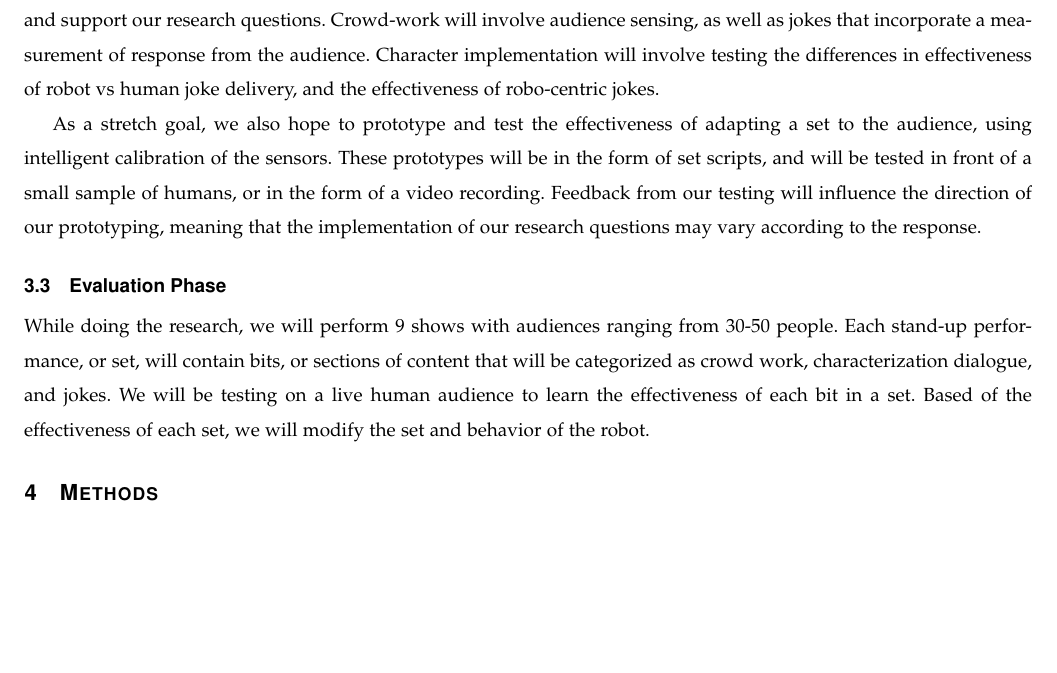
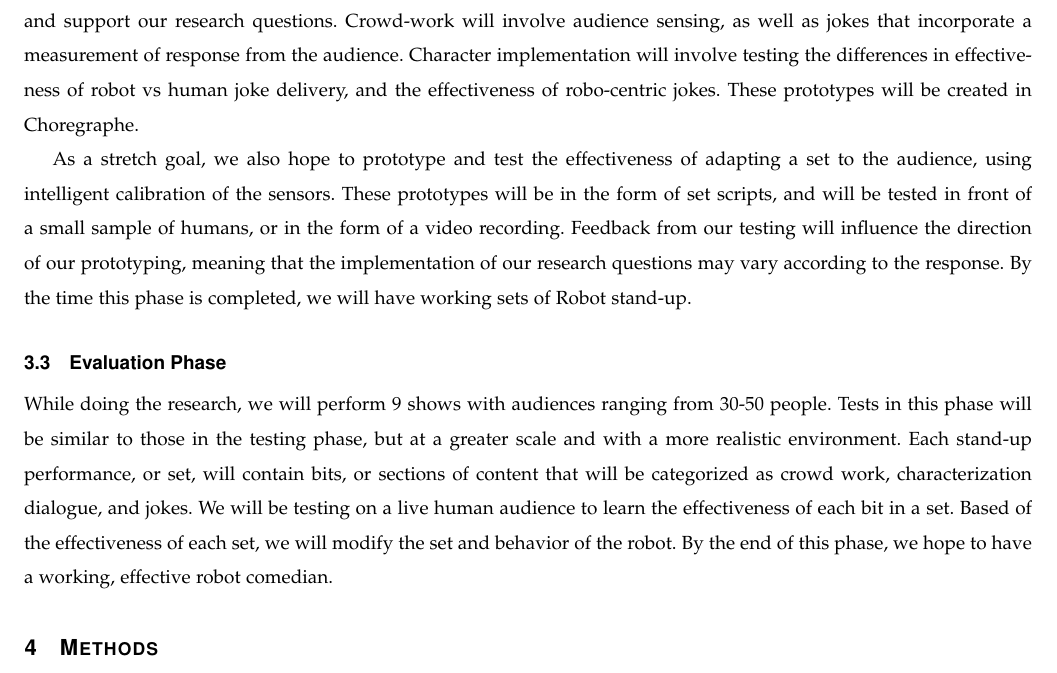
Before and after one commit to shinga/Making-an-Effective-Robot-Comedian, a LaTeX paper (docs/requirements_doc/requirements.tex): part of page 4 of 7, cut so that both start at the same text, the shorter picture padded with empty space. Compiled offline with pdfLaTeX; a missing font is replaced by an installed copy or a similar font; a LaTeX package or settings file that is missing is left out.

Commit message:
Buffed up evaluation a little bit

```diff
--- a/docs/requirements_doc/requirements.tex
+++ b/docs/requirements_doc/requirements.tex
@@ -126,12 +126,12 @@ This project will be carried out in three phases; A learning and exploration pha
 This phase of our development will focus on understanding Social Robotics and the technology of the robot. The three of us will become familiar with stand-up comedy and the dynamics of an audience-comedian interaction. The NAO robot behaviors are programmed in the software Choreographe, which has an API for python. We will test primitive scripts of decision making and non-verbal behavior. This is to learn how the coding environment works and to familiarize ourselves with hardware limitations. Additionally, we will learn to work with the sensors on the robot, and how they function. The sensors in the NAO will generate the virtual audience model. To become familiar with the format of a stand-up performance, we intend to study jokes and comedy devices. A large gap in current Robot Comedy is adaptive audience interaction and witty, spontaneous jokes \cite{KatevasRobot:2014}. The difficulty in this process is effectively understanding an audience model, and timing a coherent joke that accurately relates to the audience.
 
 \subsection{Prototyping/Testing Phase}
-In the prototyping and testing phase, we will develop early sets for the robot. These implementations need to reflect and support our research questions. Crowd-work will involve audience sensing, as well as jokes that incorporate a measurement of response from the audience. Character implementation will involve testing the differences in effectiveness of robot vs human joke delivery, and the effectiveness of robo-centric jokes.
+In the prototyping and testing phase, we will develop early sets for the robot. These implementations need to reflect and support our research questions. Crowd-work will involve audience sensing, as well as jokes that incorporate a measurement of response from the audience. Character implementation will involve testing the differences in effectiveness of robot vs human joke delivery, and the effectiveness of robo-centric jokes. These prototypes will be created in Choregraphe.
 
-As a stretch goal, we also hope to prototype and test the effectiveness of adapting a set to the audience, using intelligent calibration of the sensors. These prototypes will be in the form of set scripts, and will be tested in front of a small sample of humans, or in the form of a video recording. Feedback from our testing will influence the direction of our prototyping, meaning that the implementation of our research questions may vary according to the response.
+As a stretch goal, we also hope to prototype and test the effectiveness of adapting a set to the audience, using intelligent calibration of the sensors. These prototypes will be in the form of set scripts, and will be tested in front of a small sample of humans, or in the form of a video recording. Feedback from our testing will influence the direction of our prototyping, meaning that the implementation of our research questions may vary according to the response. By the time this phase is completed, we will have working sets of Robot stand-up.
 
 \subsection{Evaluation Phase}
-While doing the research, we will perform 9 shows with audiences ranging from 30-50 people. Each stand-up performance, or set, will contain bits, or sections of content that will be categorized as crowd work, characterization dialogue, and jokes. We will be testing on a live human audience to learn the effectiveness of each bit in a set. Based of the effectiveness of each set, we will modify the set and behavior of the robot.
+While doing the research, we will perform 9 shows with audiences ranging from 30-50 people. Tests in this phase will be similar to those in the testing phase, but at a greater scale and with a more realistic environment. Each stand-up performance, or set, will contain bits, or sections of content that will be categorized as crowd work, characterization dialogue, and jokes. We will be testing on a live human audience to learn the effectiveness of each bit in a set. Based of the effectiveness of each set, we will modify the set and behavior of the robot. By the end of this phase, we hope to have a working, effective robot comedian.
 
 \section{Methods}
 We will make a virtual audience model from the sensors on the NAO. Using this model, we can identify the mood of the audience to determine what each response is to each segment of the stand-up set. This will help determine which bits of the set were effective. Multiple robot personalities will be tested to see what kind of character appeals to the audience. The audience will also be surveyed to determine what aspects of the performance were enjoyable and what was not.
```
